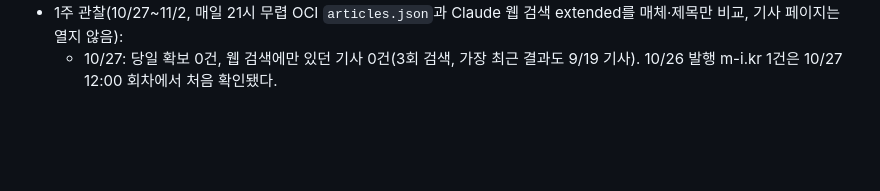
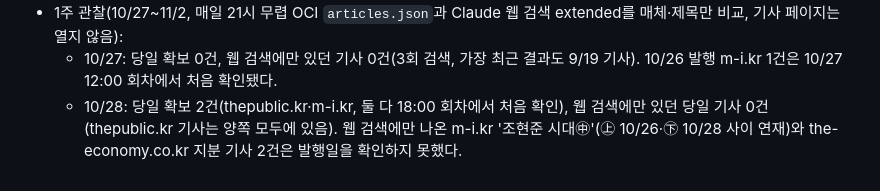
Before and after one commit to min5859/news-monitor, a Markdown page: docs/SOURCE-EVALUATION.md, the part around the change. GitHub-like rendering; blank space fills up the shorter version.

Commit message:
docs: log day 2 of the same-day coverage watch
Co-Authored-By: Claude Opus 5.5 <noreply@anthropic.com>

```diff
--- a/docs/SOURCE-EVALUATION.md
+++ b/docs/SOURCE-EVALUATION.md
@@ -159,3 +159,4 @@ Tavily는 기간 전체와 소규모 매체를, 사이트맵/RSS는 주요 매
 - 첫 적용(10/27 18:00 KST 실행): 수집원 42/42 성공·오류 0, 21,309건 중 선정 33건(신규 0·재확인 19·유지 14), published(`83f427f`). 10/27 발행 대상 기사는 아직 0건이다. 뉴데일리 기사 날짜는 미래·다음 날로 밀리지 않았다.
 - 1주 관찰(10/27~11/2, 매일 21시 무렵 OCI `articles.json`과 Claude 웹 검색 extended를 매체·제목만 비교, 기사 페이지는 열지 않음):
   - 10/27: 당일 확보 0건, 웹 검색에만 있던 기사 0건(3회 검색, 가장 최근 결과도 9/19 기사). 10/26 발행 m-i.kr 1건은 10/27 12:00 회차에서 처음 확인됐다.
+  - 10/28: 당일 확보 2건(thepublic.kr·m-i.kr, 둘 다 18:00 회차에서 처음 확인), 웹 검색에만 있던 당일 기사 0건(thepublic.kr 기사는 양쪽 모두에 있음). 웹 검색에만 나온 m-i.kr '조현준 시대㊥'(㊤ 10/26·㊦ 10/28 사이 연재)와 the-economy.co.kr 지분 기사 2건은 발행일을 확인하지 못했다.
```
